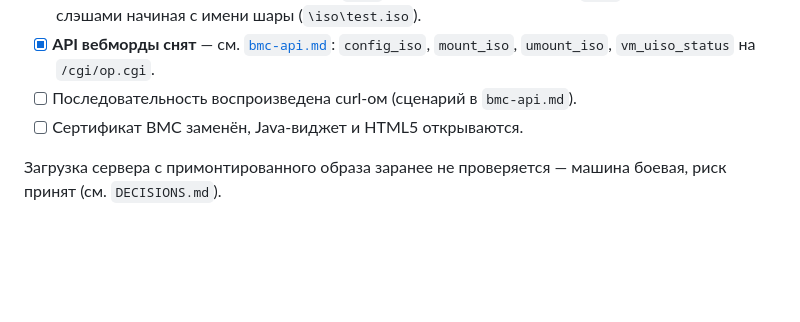
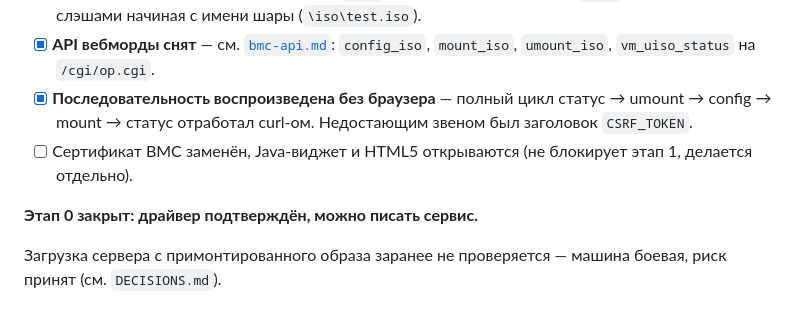
Before and after one commit to Ttolyanich/ipmi-web, a Markdown page: docs/spike.md, the part around the change. GitHub-like rendering; blank space fills up the shorter version.

```diff
--- a/docs/spike.md
+++ b/docs/spike.md
@@ -216,8 +216,13 @@ nft delete element inet ikvm allow '{ BMC_IP }'
       `path` обратными слэшами начиная с имени шары (`\iso\test.iso`).
 - [x] **API вебморды снят** — см. [`bmc-api.md`](bmc-api.md): `config_iso`,
       `mount_iso`, `umount_iso`, `vm_uiso_status` на `/cgi/op.cgi`.
-- [ ] Последовательность воспроизведена curl-ом (сценарий в `bmc-api.md`).
-- [ ] Сертификат BMC заменён, Java-виджет и HTML5 открываются.
+- [x] **Последовательность воспроизведена без браузера** — полный цикл
+      статус → umount → config → mount → статус отработал curl-ом.
+      Недостающим звеном был заголовок `CSRF_TOKEN`.
+- [ ] Сертификат BMC заменён, Java-виджет и HTML5 открываются (не блокирует
+      этап 1, делается отдельно).
+
+**Этап 0 закрыт: драйвер подтверждён, можно писать сервис.**
 
 Загрузка сервера с примонтированного образа заранее не проверяется — машина
 боевая, риск принят (см. `DECISIONS.md`).
```
Also changed, not shown: docs/bmc-api.md (+53 -18 lines).
